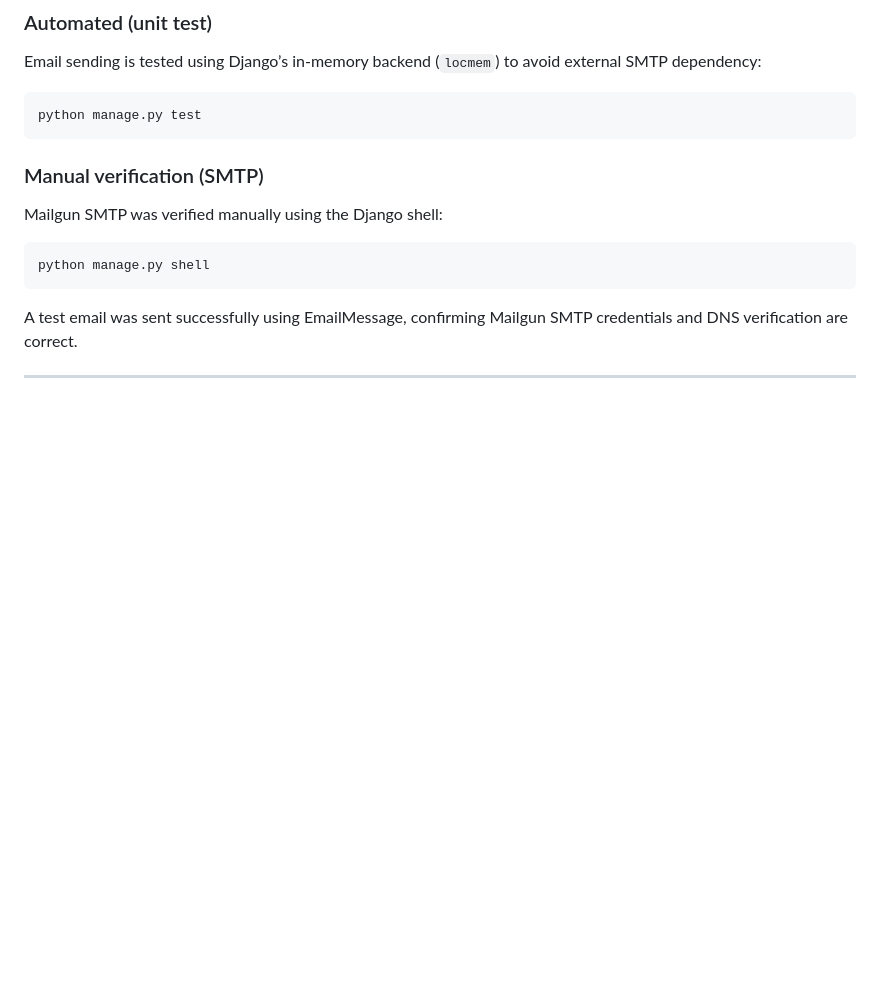
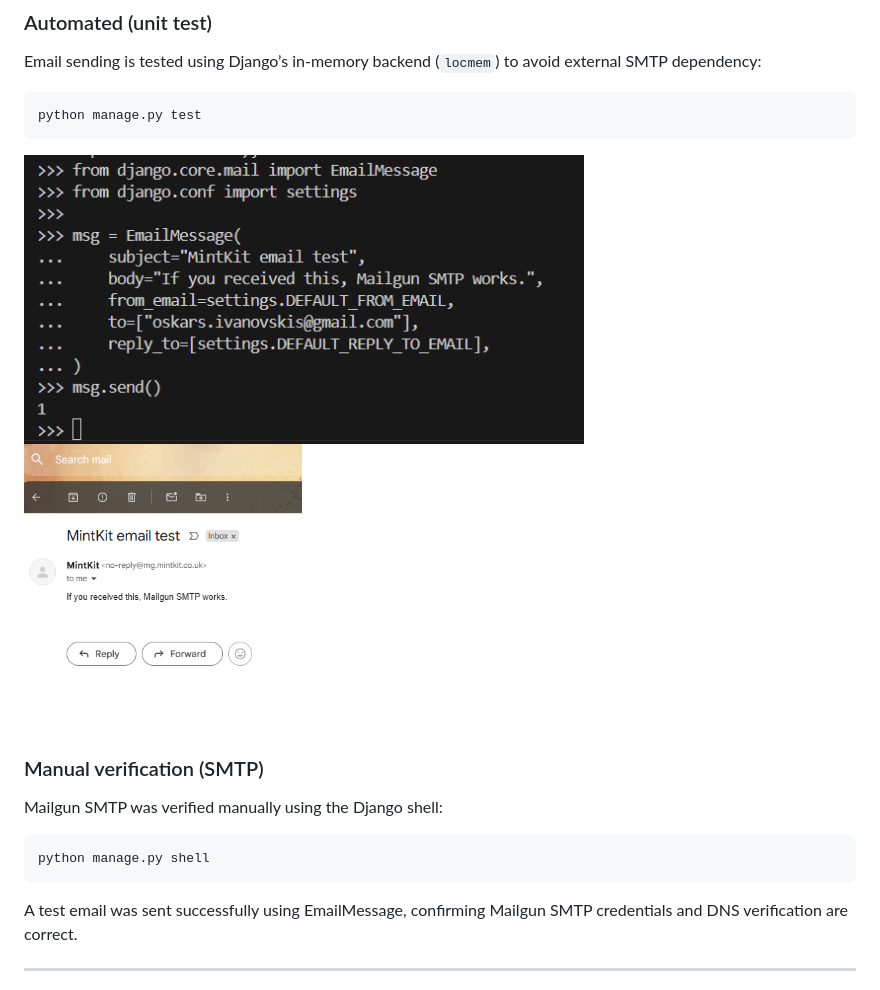
Before and after one commit to Oscar-Ivs/mintkit-hub, a Markdown page: README.md, the part around the change. Drawn GitHub-style; pictures changed too: docs/testing/email_1.png (added), docs/testing/email_2.png (added); folded sections open; blank space fills up the shorter version.

Commit message:
Updated email integration test

````diff
--- a/README.md
+++ b/README.md
@@ -924,6 +924,10 @@ Email sending is tested using Django’s in-memory backend (`locmem`) to avoid e
 ```bash
 python manage.py test
 ```
+<p>
+  <img src="docs/testing/email_1.png" width="560">
+  <img src="docs/testing/email_2.png" width="278">
+</p>
 
 ### Manual verification (SMTP)
 
````
